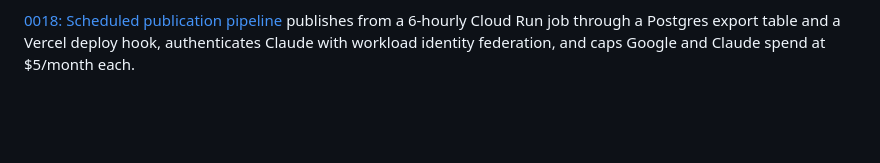
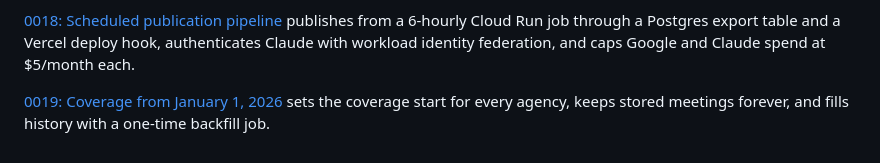
Before and after one commit to nickspeal/tahoe-public-meetings, a Markdown page: docs/decisions/README.md, the part around the change. Drawn GitHub-style; blank space fills up the shorter version.

Commit message:
Record coverage start of January 1, 2026
Co-Authored-By: Claude Opus 5.5 <noreply@anthropic.com>

```diff
--- a/docs/decisions/README.md
+++ b/docs/decisions/README.md
@@ -56,3 +56,5 @@ What new evidence would change the decision?
 [0017: Reader feedback](0017-reader-feedback.md) adds an anonymous feedback dialog and a "Suggest a topic…" Topic dropdown entry, stores submissions in Postgres, alerts the operator through ntfy, and treats feedback as untrusted input for agents.
 
 [0018: Scheduled publication pipeline](0018-scheduled-publication.md) publishes from a 6-hourly Cloud Run job through a Postgres export table and a Vercel deploy hook, authenticates Claude with workload identity federation, and caps Google and Claude spend at $5/month each.
+
+[0019: Coverage from January 1, 2026](0019-coverage-from-2026.md) sets the coverage start for every agency, keeps stored meetings forever, and fills history with a one-time backfill job.
```
Also changed, not shown: docs/decisions/0019-coverage-from-2026.md (added, +16 -0 lines).
